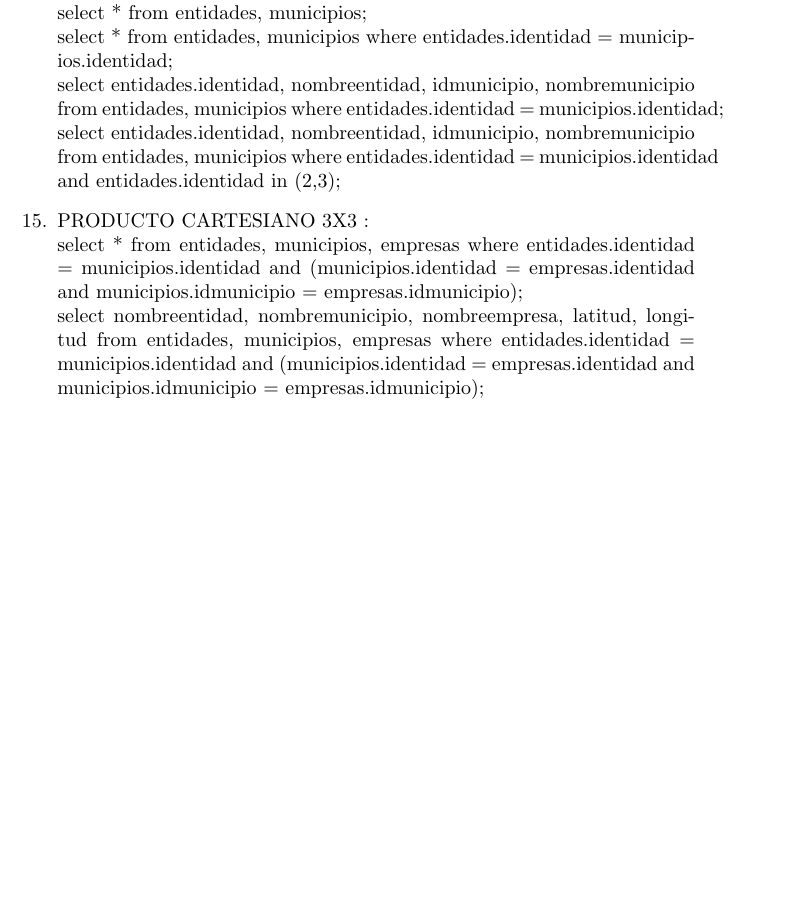
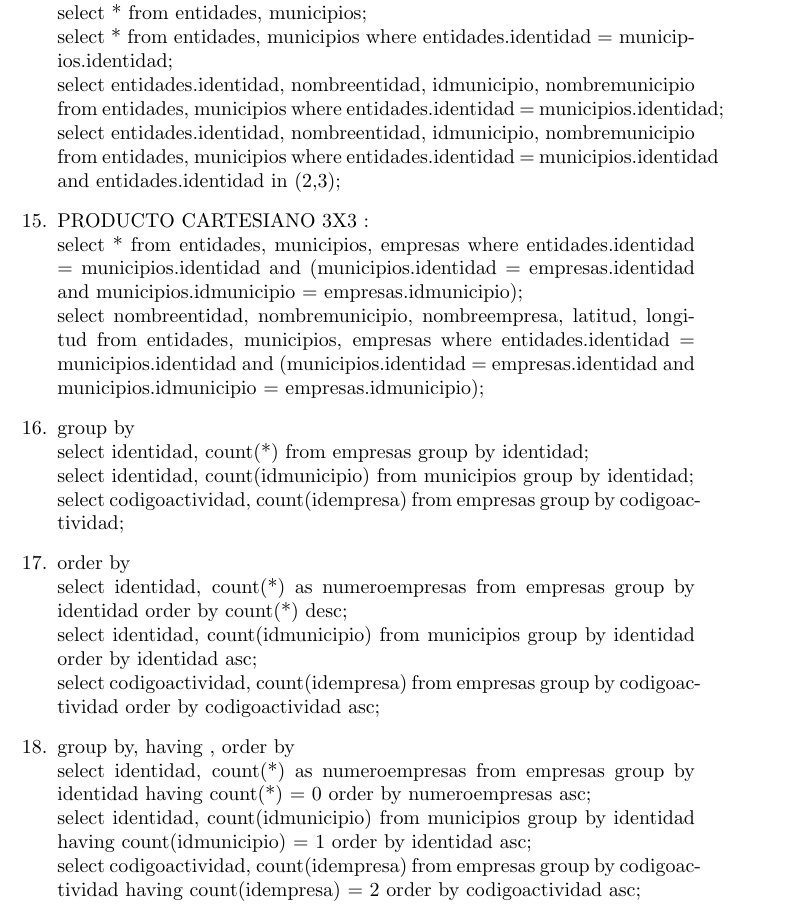
Before and after one commit to adsoftsito/database2020, a LaTeX paper (w3/datamodel_inegi.tex): part of page 5 of 5, cut so that both start at the same text, the shorter picture padded with empty space. Compiled offline with pdfLaTeX.

Commit message:
update group by, having, order by

```diff
--- a/w3/datamodel_inegi.tex
+++ b/w3/datamodel_inegi.tex
@@ -167,6 +167,21 @@ select count(*), sum(codigoactividad), avg(codigoactividad), max(codigoactividad
 select * from entidades, municipios, empresas where entidades.identidad = municipios.identidad and (municipios.identidad = empresas.identidad and municipios.idmunicipio = empresas.idmunicipio); \\
 select nombreentidad, nombremunicipio, nombreempresa, latitud, longitud from entidades, municipios, empresas where entidades.identidad = municipios.identidad and (municipios.identidad = empresas.identidad and municipios.idmunicipio = empresas.idmunicipio);
 
+\item group by \\
+ select identidad, count(*) from empresas group by identidad;\\
+ select identidad, count(idmunicipio) from municipios group by identidad; \\
+ select codigoactividad, count(idempresa) from empresas group by codigoactividad;
+
+\item order by \\
+ select identidad, count(*) as numeroempresas from empresas group by identidad order by count(*) desc; \\
+ select identidad, count(idmunicipio) from municipios group by identidad order by identidad asc; \\
+ select codigoactividad, count(idempresa) from empresas group by codigoactividad order by codigoactividad asc;
+
+\item group by, having , order by \\
+ select identidad, count(*) as numeroempresas from empresas group by identidad having count(*) = 0 order by numeroempresas asc; \\
+ select identidad, count(idmunicipio) from municipios group by identidad having count(idmunicipio) = 1 order by identidad asc; \\
+ select codigoactividad, count(idempresa) from empresas group by codigoactividad having count(idempresa) = 2  order by codigoactividad asc;
+
 
 \end{enumerate}
 
```
Also changed, not shown: w3/datamodel_inegi.pdf.
